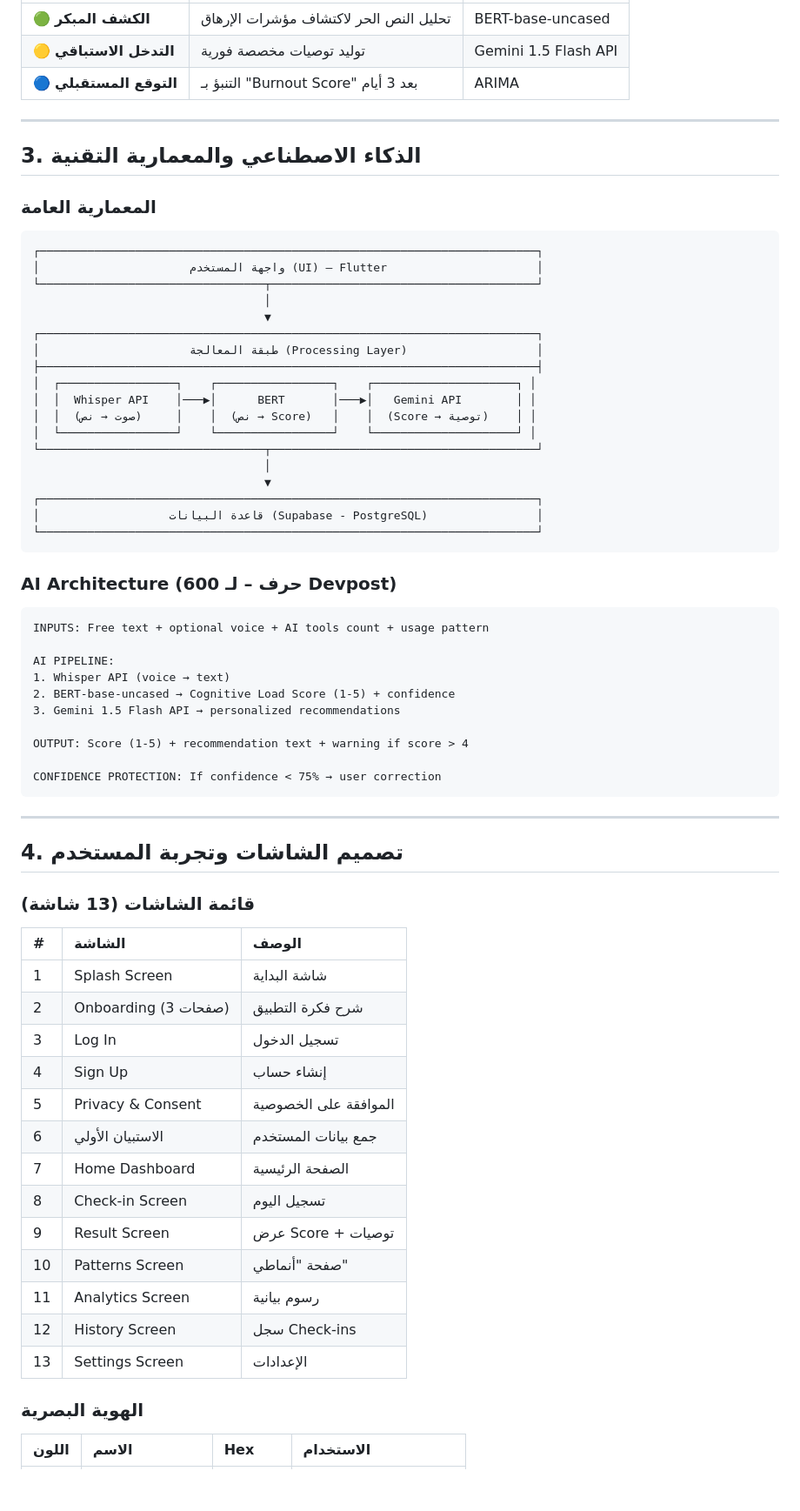
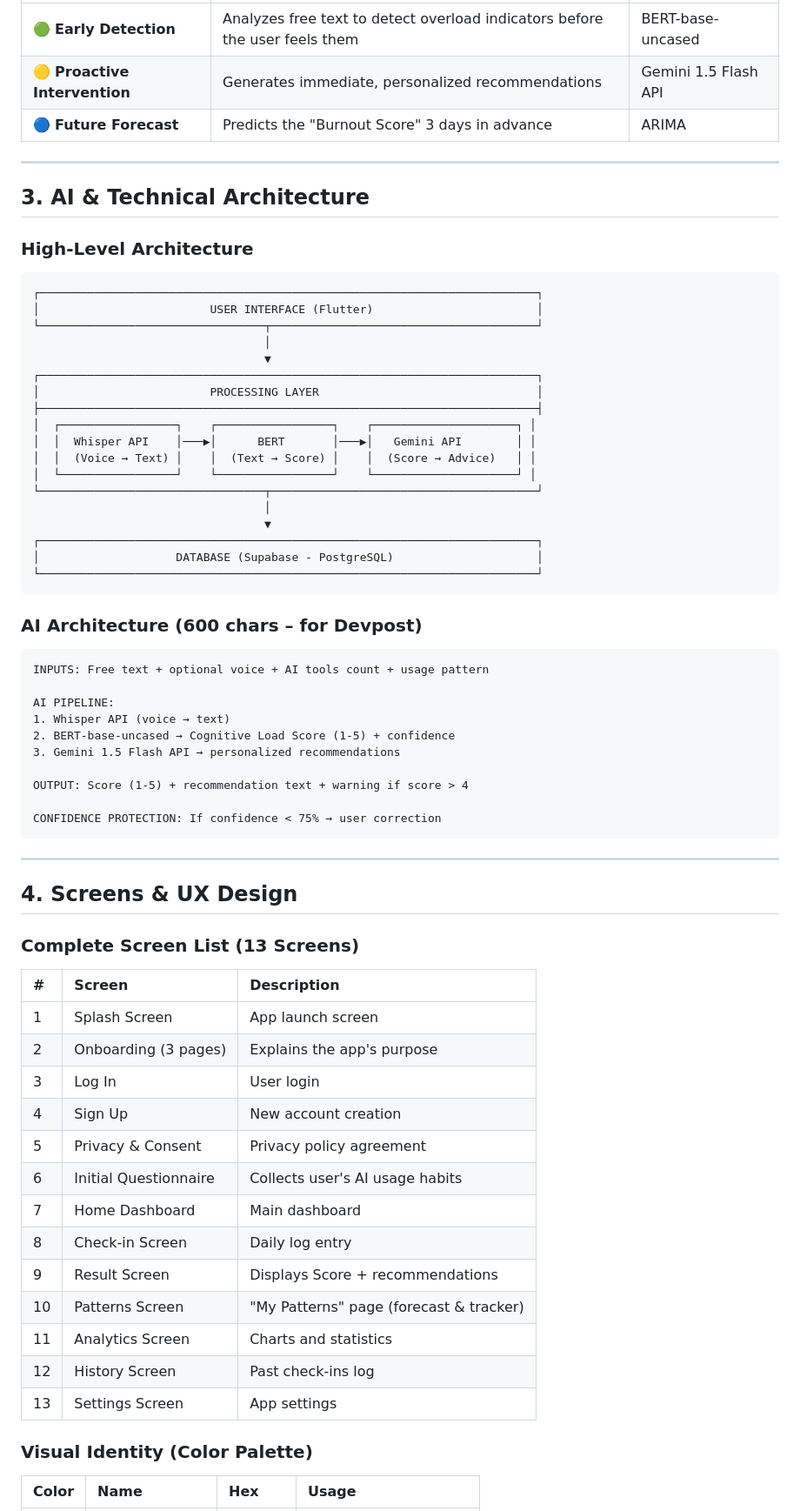
Before and after one commit to Alhayek7/mental-load, a Markdown page: PROJECT.md, the part around one of its changes. Shown at 87% size. Drawn GitHub-style; blank space fills up the shorter version.

````diff
--- a/PROJECT.md
+++ b/PROJECT.md
@@ -65,36 +65,36 @@
 | :--- | :--- | :--- |
-| 🟢 **الكشف المبكر** | تحليل النص الحر لاكتشاف مؤشرات الإرهاق | BERT-base-uncased |
-| 🟡 **التدخل الاستباقي** | توليد توصيات مخصصة فورية | Gemini 1.5 Flash API |
-| 🔵 **التوقع المستقبلي** | التنبؤ بـ "Burnout Score" بعد 3 أيام | ARIMA |
+| 🟢 **Early Detection** | Analyzes free text to detect overload indicators before the user feels them | BERT-base-uncased |
+| 🟡 **Proactive Intervention** | Generates immediate, personalized recommendations | Gemini 1.5 Flash API |
+| 🔵 **Future Forecast** | Predicts the "Burnout Score" 3 days in advance | ARIMA |
 
 ---
 
-## 3. الذكاء الاصطناعي والمعمارية التقنية
+## 3. AI & Technical Architecture
 
-### المعمارية العامة
+### High-Level Architecture
 
 ```
 ┌─────────────────────────────────────────────────────────────────────────┐
-│                      واجهة المستخدم (UI) – Flutter                      │
+│                         USER INTERFACE (Flutter)                        │
 └─────────────────────────────────┬───────────────────────────────────────┘
                                   │
                                   ▼
 ┌─────────────────────────────────────────────────────────────────────────┐
-│                      طبقة المعالجة (Processing Layer)                   │
+│                         PROCESSING LAYER                                │
 ├─────────────────────────────────────────────────────────────────────────┤
 │  ┌─────────────────┐    ┌─────────────────┐    ┌─────────────────────┐ │
 │  │  Whisper API    │───▶│      BERT       │───▶│   Gemini API        │ │
-│  │  (صوت → نص)     │    │  (نص → Score)   │    │  (Score → توصية)    │ │
+│  │  (Voice → Text) │    │  (Text → Score) │    │  (Score → Advice)   │ │
 │  └─────────────────┘    └─────────────────┘    └─────────────────────┘ │
 └─────────────────────────────────┬───────────────────────────────────────┘
                                   │
                                   ▼
 ┌─────────────────────────────────────────────────────────────────────────┐
-│                   قاعدة البيانات (Supabase - PostgreSQL)                │
+│                    DATABASE (Supabase - PostgreSQL)                     │
 └─────────────────────────────────────────────────────────────────────────┘
 ```
 
-### AI Architecture (600 حرف – لـ Devpost)
+### AI Architecture (600 chars – for Devpost)
 
 ```
 INPUTS: Free text + optional voice + AI tools count + usage pattern
@@ -111,27 +111,27 @@ CONFIDENCE PROTECTION: If confidence < 75% → user correction
 
 ---
 
-## 4. تصميم الشاشات وتجربة المستخدم
+## 4. Screens & UX Design
 
-### قائمة الشاشات (13 شاشة)
+### Complete Screen List (13 Screens)
 
-| # | الشاشة | الوصف |
+| # | Screen | Description |
 | :--- | :--- | :--- |
-| 1 | Splash Screen | شاشة البداية |
-| 2 | Onboarding (3 صفحات) | شرح فكرة التطبيق |
-| 3 | Log In | تسجيل الدخول |
-| 4 | Sign Up | إنشاء حساب |
-| 5 | Privacy & Consent | الموافقة على الخصوصية |
-| 6 | الاستبيان الأولي | جمع بيانات المستخدم |
-| 7 | Home Dashboard | الصفحة الرئيسية |
-| 8 | Check-in Screen | تسجيل اليوم |
-| 9 | Result Screen | عرض Score + توصيات |
-| 10 | Patterns Screen | صفحة "أنماطي" |
-| 11 | Analytics Screen | رسوم بيانية |
-| 12 | History Screen | سجل Check-ins |
-| 13 | Settings Screen | الإعدادات |
+| 1 | Splash Screen | App launch screen |
+| 2 | Onboarding (3 pages) | Explains the app's purpose |
+| 3 | Log In | User login |
+| 4 | Sign Up | New account creation |
+| 5 | Privacy & Consent | Privacy policy agreement |
+| 6 | Initial Questionnaire | Collects user's AI usage habits |
+| 7 | Home Dashboard | Main dashboard |
+| 8 | Check-in Screen | Daily log entry |
+| 9 | Result Screen | Displays Score + recommendations |
+| 10 | Patterns Screen | "My Patterns" page (forecast & tracker) |
+| 11 | Analytics Screen | Charts and statistics |
+| 12 | History Screen | Past check-ins log |
+| 13 | Settings Screen | App settings |
 
-### الهوية البصرية
+### Visual Identity (Color Palette)
 
-| اللون | الاسم | Hex | الاستخدام |
+| Color | Name | Hex | Usage |
 | :--- | :--- | :--- | :--- |
````
Also changed, not shown: other parts of PROJECT.md (+109 -112 lines).
